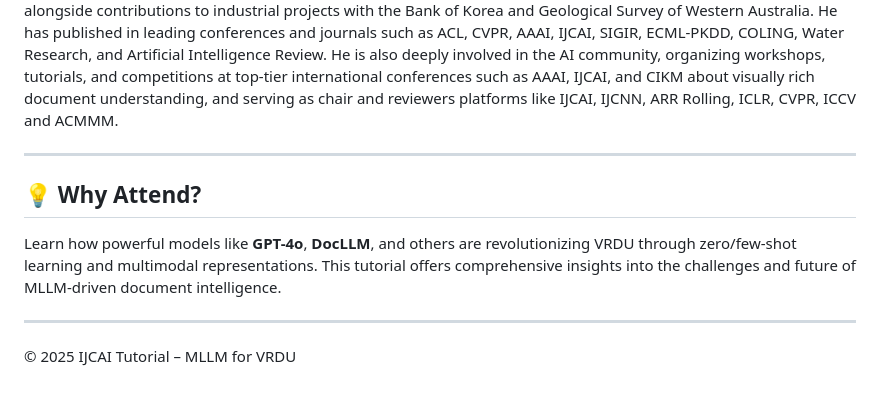
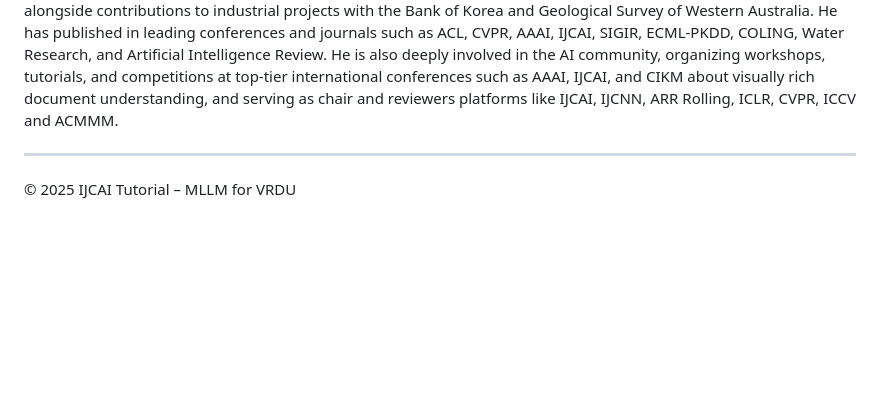
Before and after one commit to yihaoding/mllm_vrdiu, a Markdown page: README.md, the part around the change. Drawn GitHub-style; blank space fills up the shorter version.

```diff
--- a/README.md
+++ b/README.md
@@ -104,11 +104,4 @@ He has published in leading conferences and journals such as ACL, CVPR, AAAI, IJ
 ---
 
 
-
-## 💡 Why Attend?
-
-Learn how powerful models like **GPT-4o**, **DocLLM**, and others are revolutionizing VRDU through zero/few-shot learning and multimodal representations. This tutorial offers comprehensive insights into the challenges and future of MLLM-driven document intelligence.
-
----
-
 © 2025 IJCAI Tutorial – MLLM for VRDU
```
